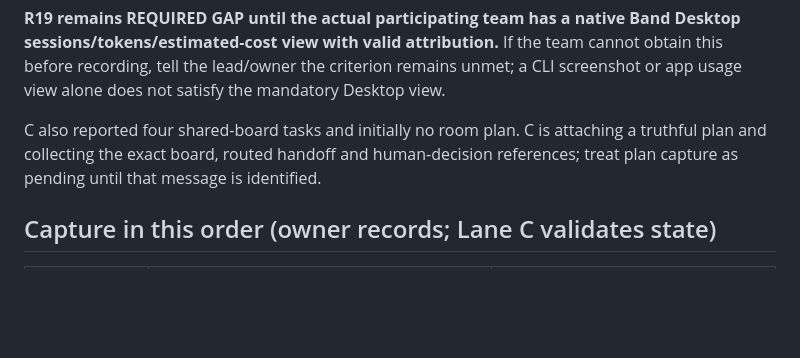
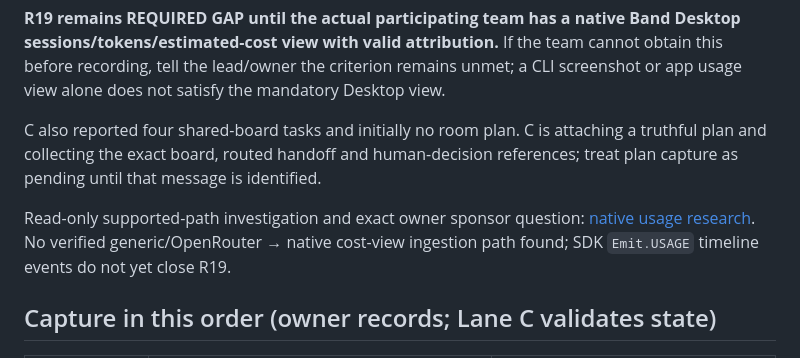
Before and after one commit to sdrucquer/PayrollPilot, a Markdown page: demo/mandatory-band-capture.md, the part around the change. GitHub-like rendering; blank space fills up the shorter version.

Commit message:
E-07: document native usage support limits and sponsor question

```diff
--- a/demo/mandatory-band-capture.md
+++ b/demo/mandatory-band-capture.md
@@ -11,6 +11,8 @@ Band’s installed CLI describes usage as coding-agent, ccusage-backed **catalog
 **R19 remains REQUIRED GAP until the actual participating team has a native Band Desktop sessions/tokens/estimated-cost view with valid attribution.** If the team cannot obtain this before recording, tell the lead/owner the criterion remains unmet; a CLI screenshot or app usage view alone does not satisfy the mandatory Desktop view.
 
 C also reported four shared-board tasks and initially no room plan. C is attaching a truthful plan and collecting the exact board, routed handoff and human-decision references; treat plan capture as pending until that message is identified.
+
+Read-only supported-path investigation and exact owner sponsor question: [native usage research](band-native-usage-research.md). No verified generic/OpenRouter → native cost-view ingestion path found; SDK `Emit.USAGE` timeline events do not yet close R19.
 
 ## Capture in this order (owner records; Lane C validates state)
 
```
Also changed, not shown: demo/band-native-usage-research.md (added, +49 -0 lines).
